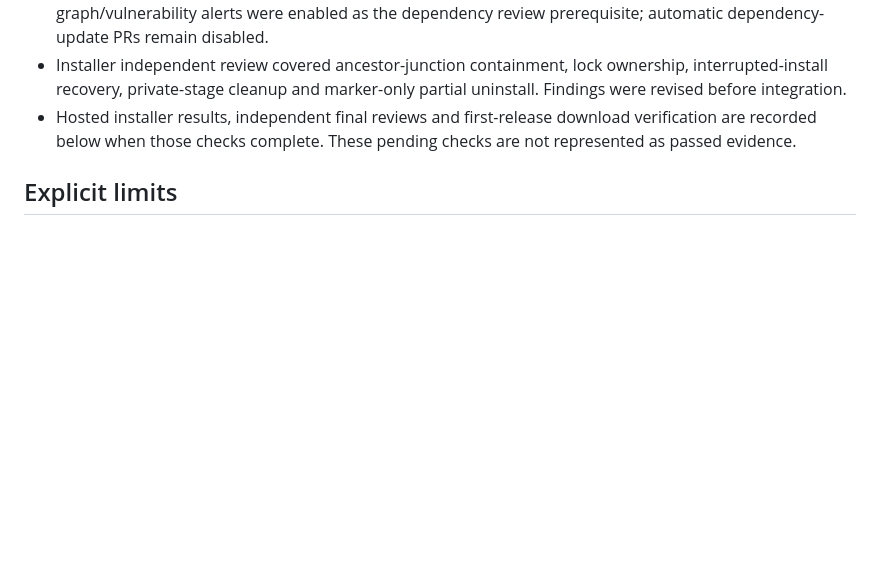
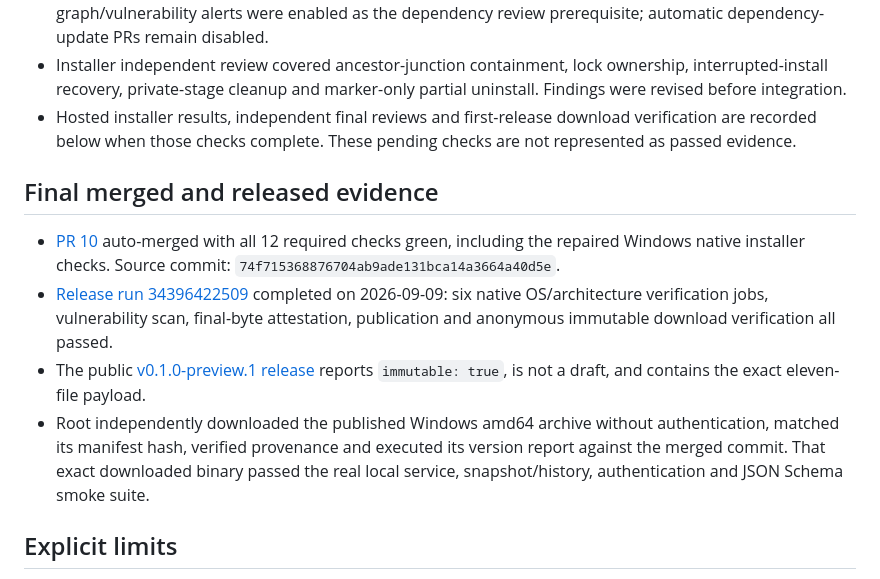
Before and after one commit to braidenm/home-lab-observer, a Markdown page: specs/007-native-delivery/review.md, the part around the change. GitHub-like rendering; blank space fills up the shorter version.

```diff
--- a/specs/007-native-delivery/review.md
+++ b/specs/007-native-delivery/review.md
@@ -59,6 +59,19 @@
 - Hosted installer results, independent final reviews and first-release download verification are recorded below
   when those checks complete. These pending checks are not represented as passed evidence.
 
+## Final merged and released evidence
+
+- [PR 10](https://github.com/braidenm/home-lab-observer/pull/10) auto-merged with all 12 required checks green,
+  including the repaired Windows native installer checks. Source commit: `74f715368876704ab9ade131bca14a3664a40d5e`.
+- [Release run 34396422509](https://github.com/braidenm/home-lab-observer/actions/runs/34396422509) completed on
+  2026-09-09: six native OS/architecture verification jobs, vulnerability scan, final-byte attestation, publication
+  and anonymous immutable download verification all passed.
+- The public [v0.1.0-preview.1 release](https://github.com/braidenm/home-lab-observer/releases/tag/v0.1.0-preview.1)
+  reports `immutable: true`, is not a draft, and contains the exact eleven-file payload.
+- Root independently downloaded the published Windows amd64 archive without authentication, matched its manifest
+  hash, verified provenance and executed its version report against the merged commit. That exact downloaded binary
+  passed the real local service, snapshot/history, authentication and JSON Schema smoke suite.
+
 ## Explicit limits
 
 This specification does not register background services, configure remote upload, enable container access, install
```
Also changed, not shown: docs/background-operation.md (added, +121 -0 lines).
